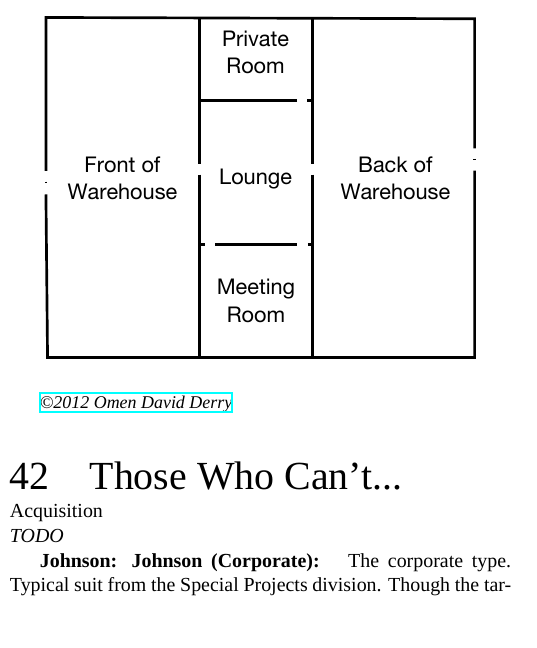
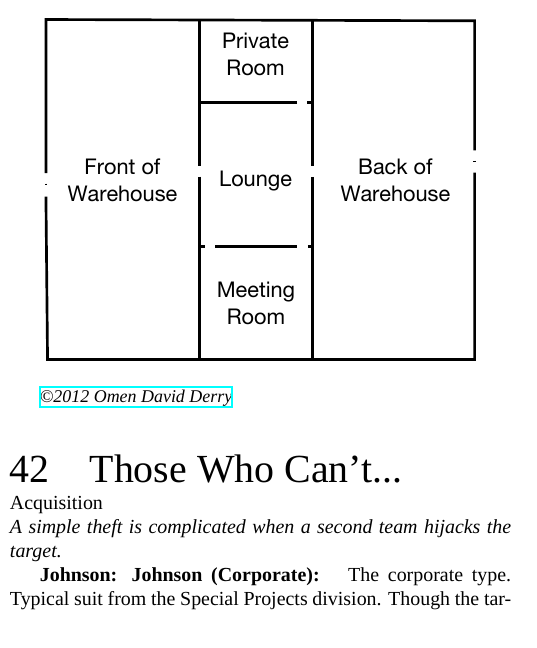
Before and after one commit to AlanDeSmet/101-Instant-Shadowrun-Scenarios, a LaTeX document (101-Instant-Shadowrun-Scenarios.tex, which reads scenarios/those-who-cant.tex): part of one column of page 19 of 23, cut so that both start at the same text. Compiled offline with XeLaTeX; a missing font is replaced by an installed copy or a similar font.

Commit message:
Tagline for Those Who Can't...

```diff
--- a/scenarios/those-who-cant.tex
+++ b/scenarios/those-who-cant.tex
@@ -1,6 +1,6 @@
 \begin{scenario}{Those Who Can't...}
 	{Acquisition}
-	{TODO}
+	{A simple theft is complicated when a second team hijacks the target.}
 	{Deacon Blues}
 	{2007-04-15}
 	{https://forum.rpg.net/showthread.php?321504-Shadowrun-4th-101-Instant-Scenarios\&p=7173863\#post7173863}
```
